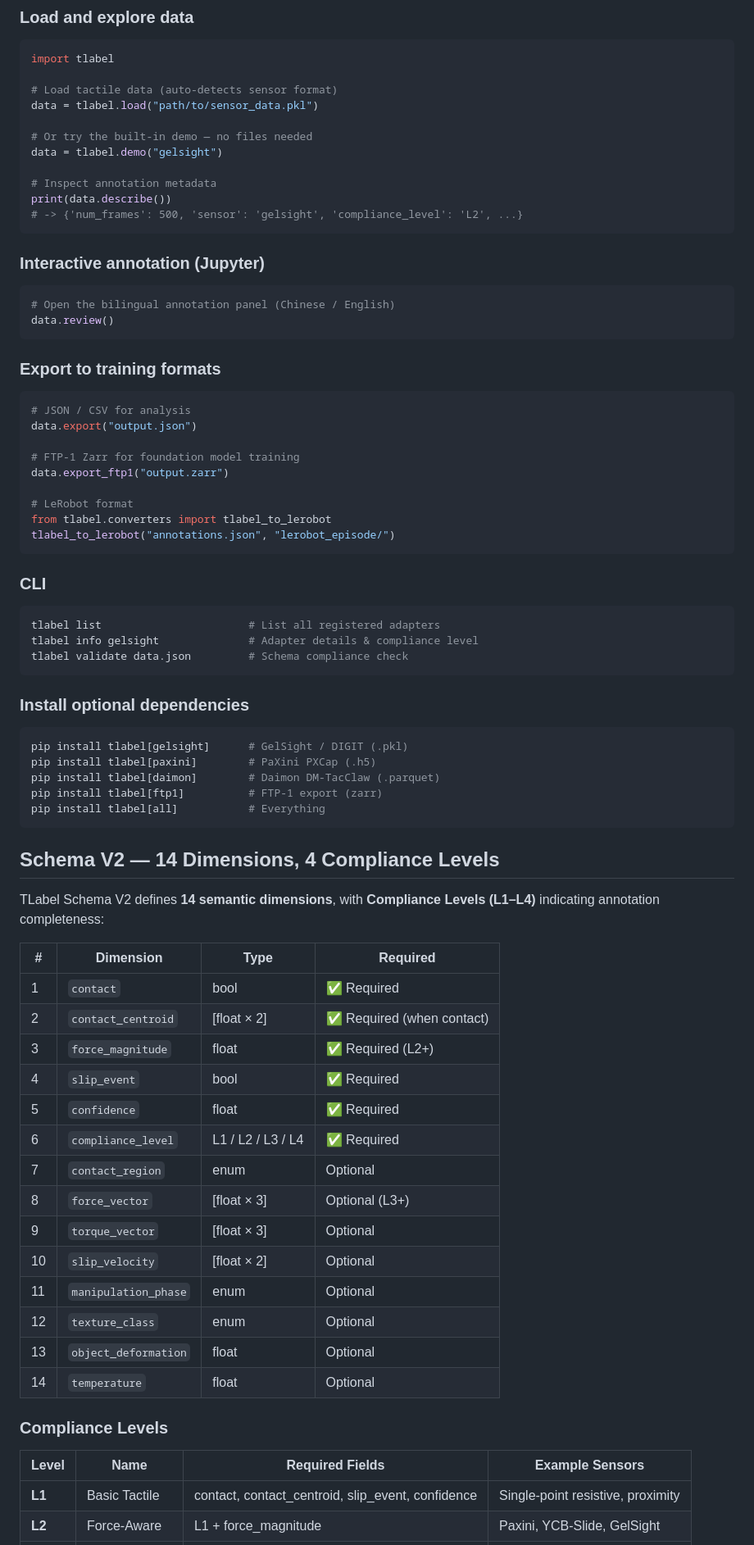
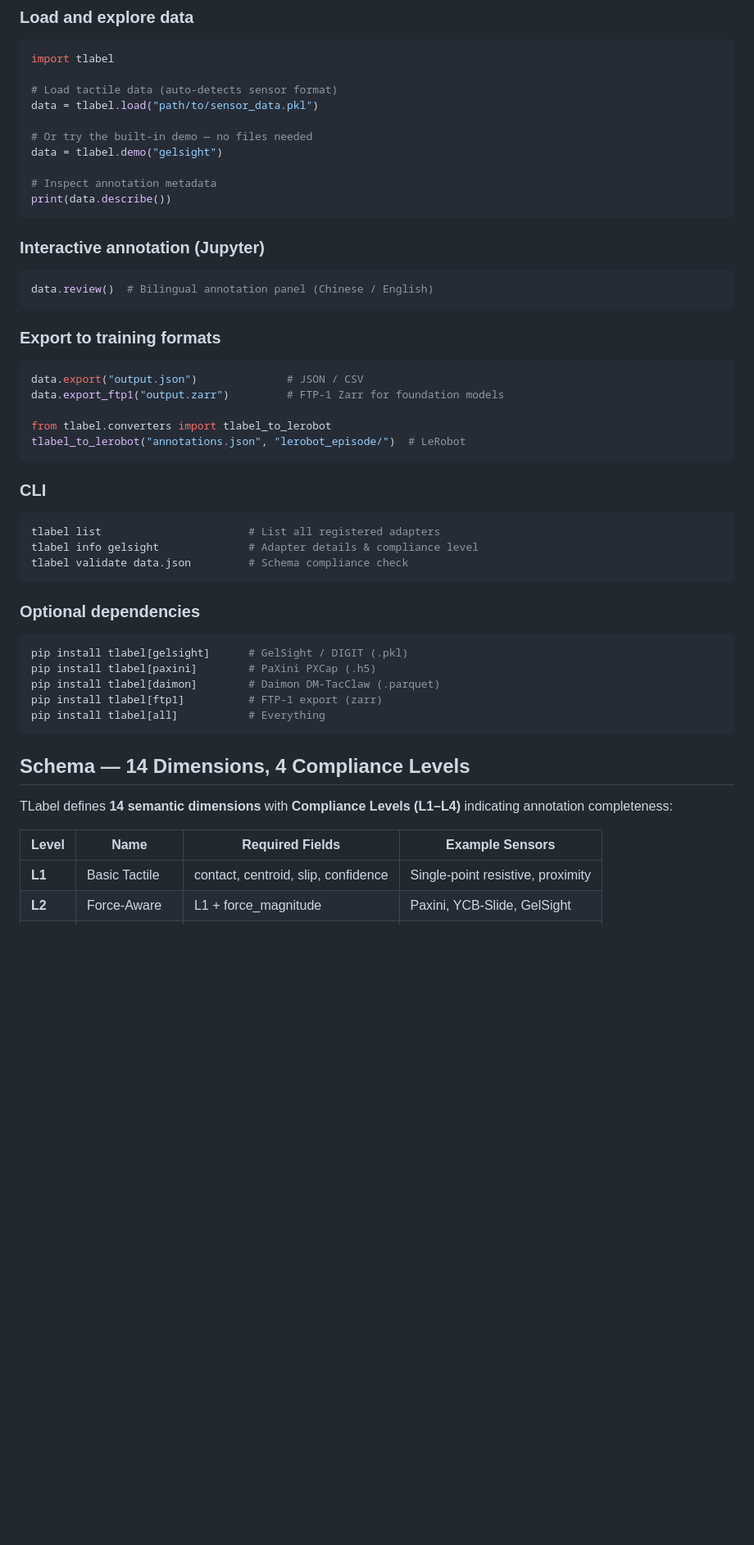
Before and after one commit to gaolebaigao/tlabel, a Markdown page: README.md, the part around one of its changes. Shown at 82% size. Drawn GitHub-style; blank space fills up the shorter version.

````diff
--- a/README.md
+++ b/README.md
@@ -43,28 +43,22 @@ data = tlabel.demo("gelsight")
 
 # Inspect annotation metadata
 print(data.describe())
-# -> {'num_frames': 500, 'sensor': 'gelsight', 'compliance_level': 'L2', ...}
 ```
 
 ### Interactive annotation (Jupyter)
 
 ```python
-# Open the bilingual annotation panel (Chinese / English)
-data.review()
+data.review()  # Bilingual annotation panel (Chinese / English)
 ```
 
 ### Export to training formats
 
 ```python
-# JSON / CSV for analysis
-data.export("output.json")
+data.export("output.json")              # JSON / CSV
+data.export_ftp1("output.zarr")         # FTP-1 Zarr for foundation models
 
-# FTP-1 Zarr for foundation model training
-data.export_ftp1("output.zarr")
-
-# LeRobot format
 from tlabel.converters import tlabel_to_lerobot
-tlabel_to_lerobot("annotations.json", "lerobot_episode/")
+tlabel_to_lerobot("annotations.json", "lerobot_episode/")  # LeRobot
 ```
 
 ### CLI
@@ -75,7 +69,7 @@ tlabel info gelsight              # Adapter details & compliance level
 tlabel validate data.json         # Schema compliance check
 ```
 
-### Install optional dependencies
+### Optional dependencies
 
 ```bash
 pip install tlabel[gelsight]      # GelSight / DIGIT (.pkl)
@@ -85,30 +79,11 @@ pip install tlabel[ftp1]          # FTP-1 export (zarr)
 pip install tlabel[all]           # Everything
 ```
 
-## Schema V2 — 14 Dimensions, 4 Compliance Levels
+## Schema — 14 Dimensions, 4 Compliance Levels
 
-TLabel Schema V2 defines **14 semantic dimensions**, with **Compliance Levels (L1–L4)** indicating annotation completeness:
-
-| # | Dimension | Type | Required |
-|---|-----------|------|----------|
-| 1 | `contact` | bool | ✅ Required |
-| 2 | `contact_centroid` | [float × 2] | ✅ Required (when contact) |
-| 3 | `force_magnitude` | float | ✅ Required (L2+) |
-| 4 | `slip_event` | bool | ✅ Required |
-| 5 | `confidence` | float | ✅ Required |
-| 6 | `compliance_level` | L1 / L2 / L3 / L4 | ✅ Required |
-| 7 | `contact_region` | enum | Optional |
-| 8 | `force_vector` | [float × 3] | Optional (L3+) |
-| 9 | `torque_vector` | [float × 3] | Optional |
-| 10 | `slip_velocity` | [float × 2] | Optional |
-| 11 | `manipulation_phase` | enum | Optional |
-| 12 | `texture_class` | enum | Optional |
-| 13 | `object_deformation` | float | Optional |
-| 14 | `temperature` | float | Optional |
-
-### Compliance Levels
+TLabel defines **14 semantic dimensions** with **Compliance Levels (L1–L4)** indicating annotation completeness:
 
 | Level | Name | Required Fields | Example Sensors |
 |-------|------|----------------|-----------------|
-| **L1** | Basic Tactile | contact, contact_centroid, slip_event, confidence | Single-point resistive, proximity |
+| **L1** | Basic Tactile | contact, centroid, slip, confidence | Single-point resistive, proximity |
 | **L2** | Force-Aware | L1 + force_magnitude | Paxini, YCB-Slide, GelSight |
````
Also changed, not shown: other parts of README.md (+28 -69 lines).
